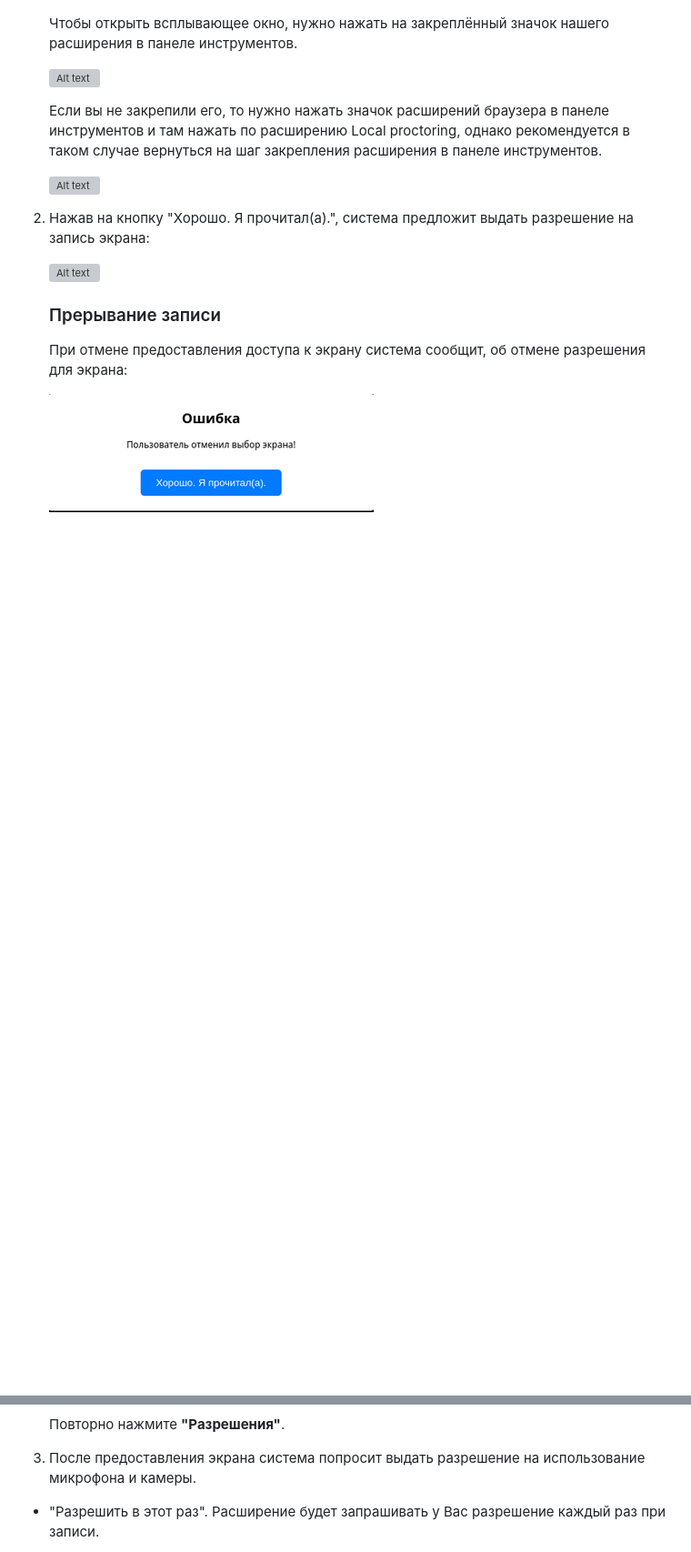
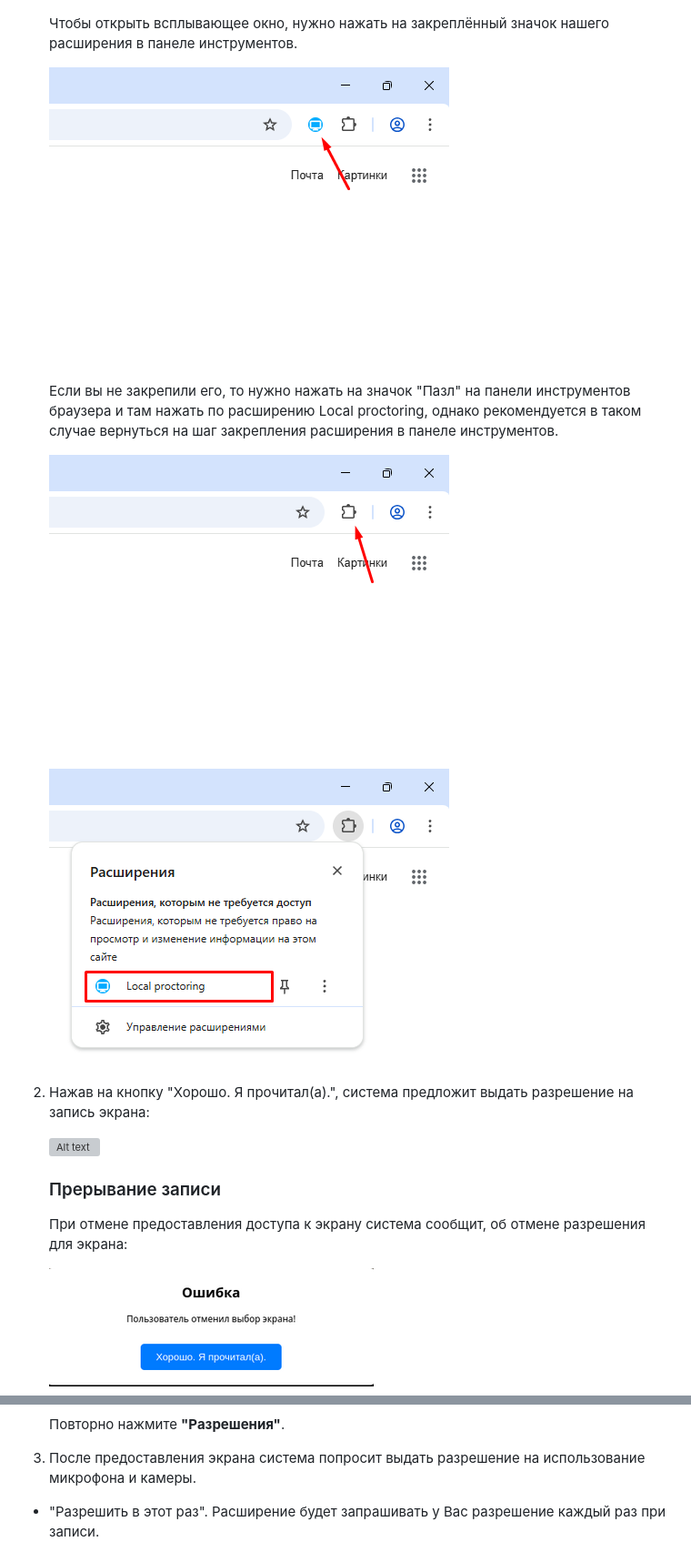
Before and after one commit to proitshnik/Local-Recorder, a Markdown page: README.md, 2 parts joined by grey strips. Shown: that part at 91% size. Rendered like a GitHub page; blank space fills up the shorter version; grey boxes are pictures that could not be loaded.

Commit message:
Replace some images

```diff
--- a/README.md
+++ b/README.md
@@ -129,13 +129,15 @@
 
     Чтобы открыть всплывающее окно, нужно нажать на закреплённый значок нашего расширения в панеле инструментов.
 
-    ![Alt text](client/assets/docs/fixedExtension.png)
+    ![Alt text](client/assets/docs/openPinnedPopup.png)
 
-    Если вы не закрепили его, то нужно нажать значок расширений браузера в панеле инструментов и там нажать по расширению Local proctoring, однако рекомендуется в таком случае вернуться на шаг закрепления расширения в панеле инструментов.
+    Если вы не закрепили его, то нужно нажать на значок "Пазл" на панели инструментов браузера и там нажать по расширению Local proctoring, однако рекомендуется в таком случае вернуться на шаг закрепления расширения в панеле инструментов.
 
-    ![Alt text](client/assets/docs/unfixedExtension.png)
+    ![Alt text](client/assets/docs/popupLocation.png)
 
-2. Нажав на кнопку "Хорошо. Я прочитал(а).", система предложит выдать разрешение на запись экрана:
+    ![Alt text](client/assets/docs/openPopup.png)
+
+3. Нажав на кнопку "Хорошо. Я прочитал(а).", система предложит выдать разрешение на запись экрана:
 
     ![Alt text](client/assets/docs/permissionScreen.png)
 
@@ -146,7 +148,7 @@
 
     Повторно нажмите **"Разрешения"**.
 
-3. После предоставления экрана система попросит выдать разрешение на использование микрофона и камеры.
+4. После предоставления экрана система попросит выдать разрешение на использование микрофона и камеры.
 - "Разрешить в этот раз". Расширение будет запрашивать у Вас разрешение каждый раз при записи.
 - "Разрешить при нахождении на сайте". Вы соглашаетесь с тем, что расширение всегда использует либо микрофон, либо камеру.
 
```
